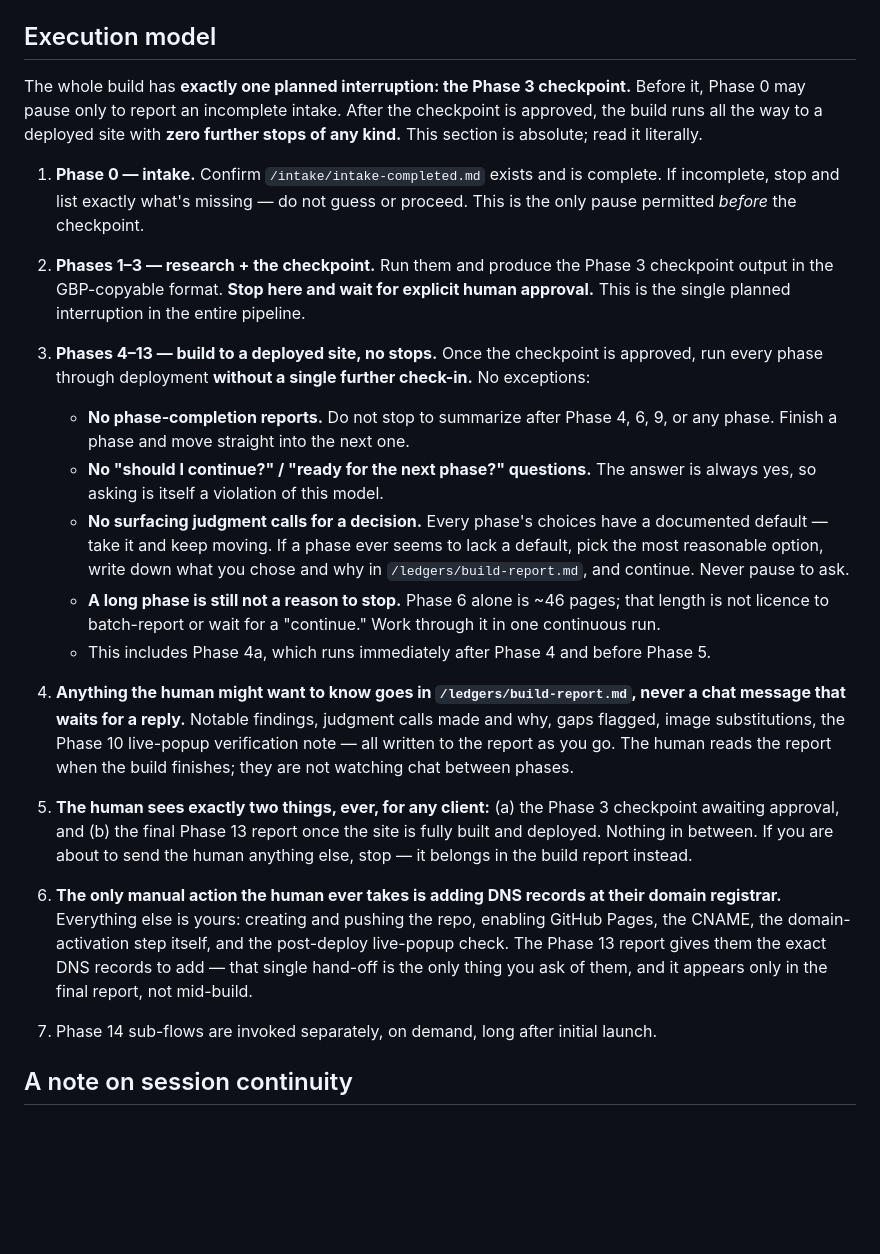
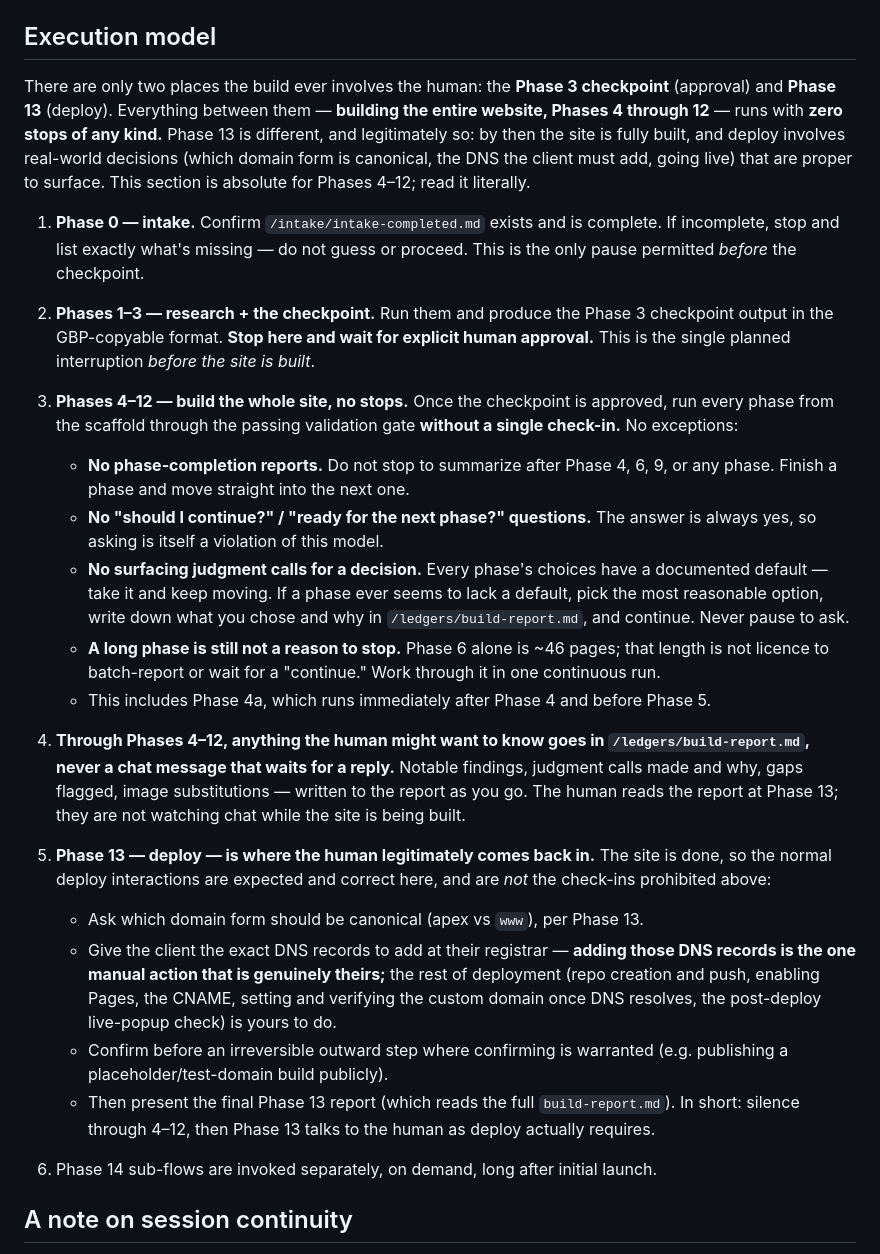
Before and after one commit to Service-Harvest/petes-plumbing-v2, a Markdown page: CLAUDE.md, the part around the change. Drawn GitHub-style; blank space fills up the shorter version.

```diff
--- a/CLAUDE.md
+++ b/CLAUDE.md
@@ -105,10 +105,13 @@ checkpoint explicitly marked below.
 
 ## Execution model
 
-The whole build has **exactly one planned interruption: the Phase 3 checkpoint.**
-Before it, Phase 0 may pause only to report an incomplete intake. After the
-checkpoint is approved, the build runs all the way to a deployed site with **zero
-further stops of any kind.** This section is absolute; read it literally.
+There are only two places the build ever involves the human: the **Phase 3
+checkpoint** (approval) and **Phase 13** (deploy). Everything between them —
+**building the entire website, Phases 4 through 12** — runs with **zero stops of
+any kind.** Phase 13 is different, and legitimately so: by then the site is fully
+built, and deploy involves real-world decisions (which domain form is canonical,
+the DNS the client must add, going live) that are proper to surface. This section
+is absolute for Phases 4–12; read it literally.
 
 1. **Phase 0 — intake.** Confirm `/intake/intake-completed.md` exists and is
    complete. If incomplete, stop and list exactly what's missing — do not guess
@@ -116,12 +119,12 @@ further stops of any kind.** This section is absolute; read it literally.
 
 2. **Phases 1–3 — research + the checkpoint.** Run them and produce the Phase 3
    checkpoint output in the GBP-copyable format. **Stop here and wait for
-   explicit human approval.** This is the single planned interruption in the
-   entire pipeline.
+   explicit human approval.** This is the single planned interruption *before the
+   site is built*.
 
-3. **Phases 4–13 — build to a deployed site, no stops.** Once the checkpoint is
-   approved, run every phase through deployment **without a single further
-   check-in.** No exceptions:
+3. **Phases 4–12 — build the whole site, no stops.** Once the checkpoint is
+   approved, run every phase from the scaffold through the passing validation
+   gate **without a single check-in.** No exceptions:
    - **No phase-completion reports.** Do not stop to summarize after Phase 4, 6,
      9, or any phase. Finish a phase and move straight into the next one.
    - **No "should I continue?" / "ready for the next phase?" questions.** The
@@ -136,26 +139,29 @@ further stops of any kind.** This section is absolute; read it literally.
    - This includes Phase 4a, which runs immediately after Phase 4 and before
      Phase 5.
 
-4. **Anything the human might want to know goes in `/ledgers/build-report.md`,
-   never a chat message that waits for a reply.** Notable findings, judgment
-   calls made and why, gaps flagged, image substitutions, the Phase 10
-   live-popup verification note — all written to the report as you go. The human
-   reads the report when the build finishes; they are not watching chat between
-   phases.
+4. **Through Phases 4–12, anything the human might want to know goes in
+   `/ledgers/build-report.md`, never a chat message that waits for a reply.**
+   Notable findings, judgment calls made and why, gaps flagged, image
+   substitutions — written to the report as you go. The human reads the report
+   at Phase 13; they are not watching chat while the site is being built.
 
-5. **The human sees exactly two things, ever, for any client:** (a) the Phase 3
-   checkpoint awaiting approval, and (b) the final Phase 13 report once the site
-   is fully built and deployed. Nothing in between. If you are about to send the
-   human anything else, stop — it belongs in the build report instead.
+5. **Phase 13 — deploy — is where the human legitimately comes back in.** The
+   site is done, so the normal deploy interactions are expected and correct here,
+   and are *not* the check-ins prohibited above:
+   - Ask which domain form should be canonical (apex vs `www`), per Phase 13.
+   - Give the client the exact DNS records to add at their registrar — **adding
+     those DNS records is the one manual action that is genuinely theirs;** the
+     rest of deployment (repo creation and push, enabling Pages, the CNAME,
+     setting and verifying the custom domain once DNS resolves, the post-deploy
+     live-popup check) is yours to do.
+   - Confirm before an irreversible outward step where confirming is warranted
+     (e.g. publishing a placeholder/test-domain build publicly).
+   - Then present the final Phase 13 report (which reads the full
+     `build-report.md`).
+   In short: silence through 4–12, then Phase 13 talks to the human as deploy
+   actually requires.
 
-6. **The only manual action the human ever takes is adding DNS records at their
-   domain registrar.** Everything else is yours: creating and pushing the repo,
-   enabling GitHub Pages, the CNAME, the domain-activation step itself, and the
-   post-deploy live-popup check. The Phase 13 report gives them the exact DNS
-   records to add — that single hand-off is the only thing you ask of them, and
-   it appears only in the final report, not mid-build.
-
-7. Phase 14 sub-flows are invoked separately, on demand, long after initial
+6. Phase 14 sub-flows are invoked separately, on demand, long after initial
    launch.
 
 ## A note on session continuity
```
Also changed, not shown: pipeline/phase-13-deploy.md (+23 -29 lines).
